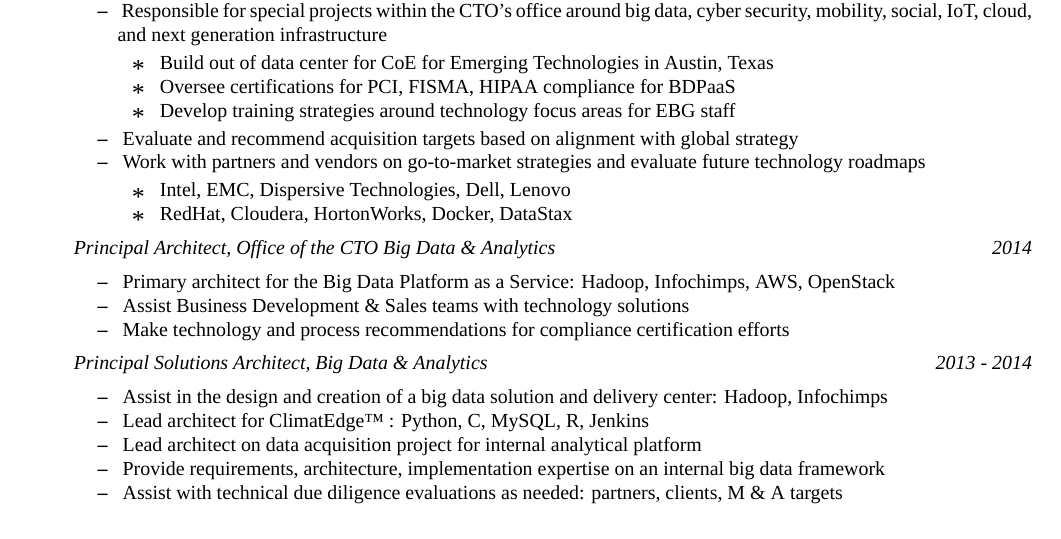
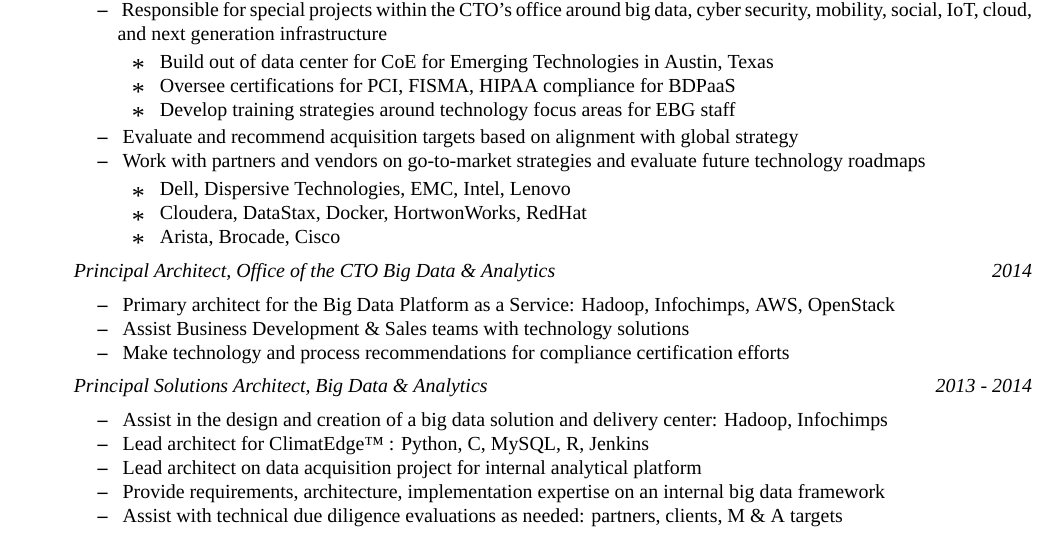
Before and after one commit to christopherkeller/resume, a LaTeX document (index.tex, which reads main.tex): part of page 1 of 3, cut so that both start at the same text. Compiled offline with XeLaTeX; a missing font is replaced by an installed copy or a similar font.

Commit message:
Add networking companies

```diff
--- a/main.tex
+++ b/main.tex
@@ -38,8 +38,9 @@
             \item\ Evaluate and recommend acquisition targets based on alignment with global strategy
             \item\ Work with partners and vendors on go-to-market strategies and evaluate future technology roadmaps
               \begin{itemize*}
-                \item\ Intel, EMC, Dispersive Technologies, Dell, Lenovo
-                \item\ RedHat, Cloudera, HortonWorks, Docker, DataStax
+                \item\ Dell, Dispersive Technologies, EMC, Intel, Lenovo
+                \item\ Cloudera, DataStax, Docker, HortwonWorks, RedHat
+                \item\ Arista, Brocade, Cisco
               \end{itemize*}
         \end{itemize*}
         \headerrow {\emph{Principal Architect, Office of the CTO Big Data \& Analytics}} {\emph{2014}}
```
